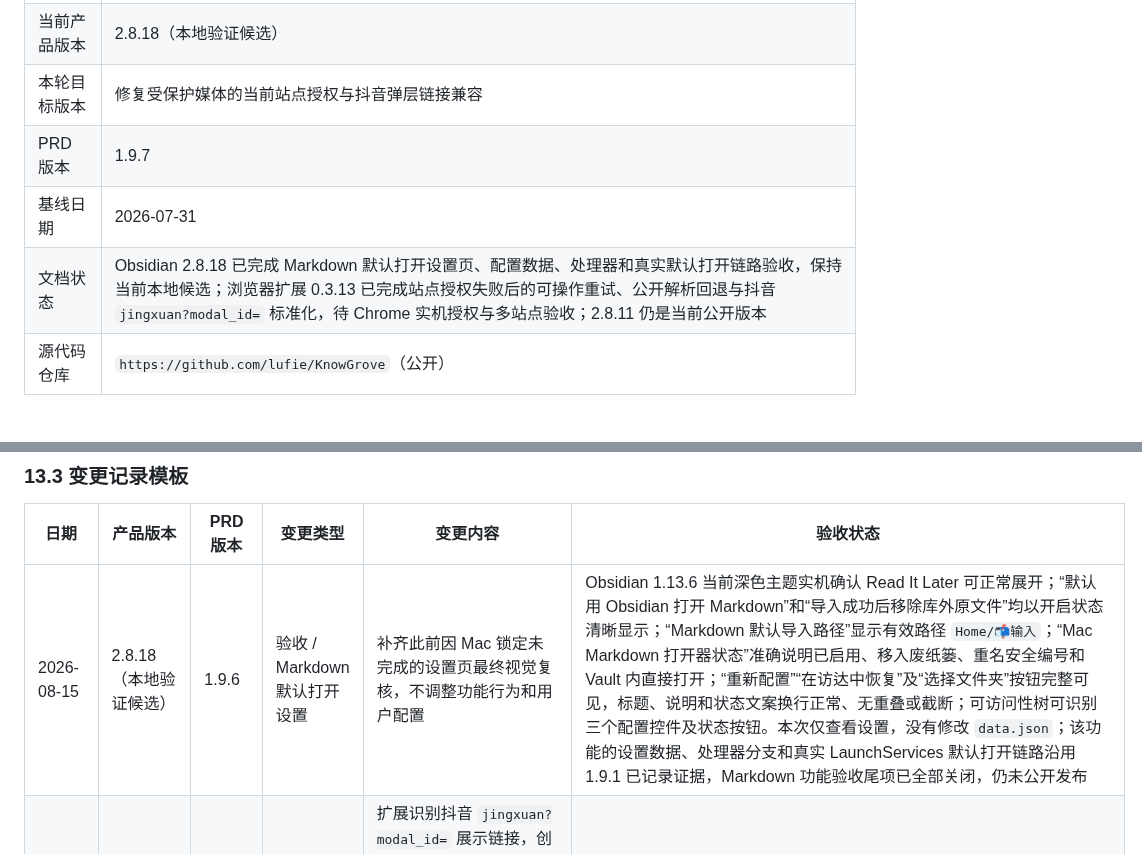
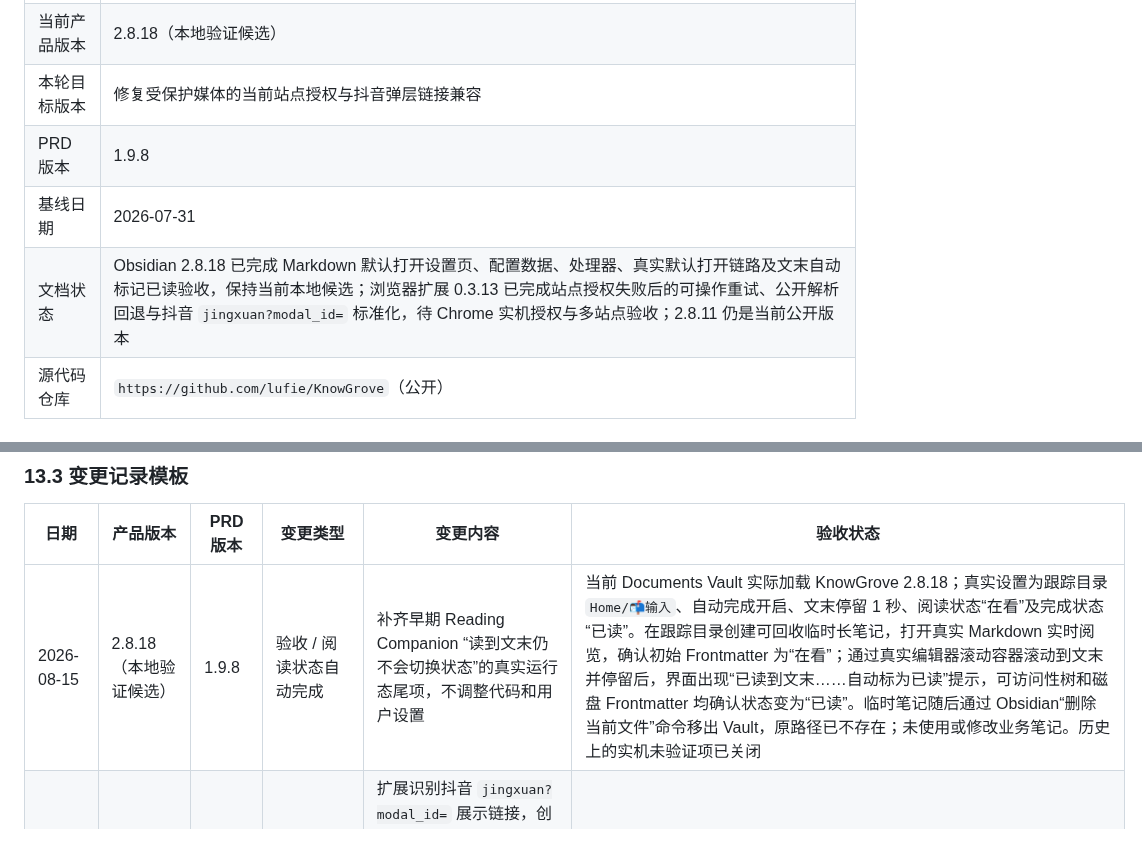
Before and after one commit to lufie/KnowGrove, a Markdown page: PRD.md, 2 parts joined by grey strips. GitHub-like rendering.

Commit message:
docs: close reading auto-finish runtime acceptance

```diff
--- a/PRD.md
+++ b/PRD.md
@@ -11,9 +11,9 @@
 | 产品形态 | Obsidian 桌面端插件 + 浏览器剪藏扩展 |
 | 当前产品版本 | 2.8.18（本地验证候选） |
 | 本轮目标版本 | 修复受保护媒体的当前站点授权与抖音弹层链接兼容 |
-| PRD 版本 | 1.9.7 |
+| PRD 版本 | 1.9.8 |
 | 基线日期 | 2026-07-31 |
-| 文档状态 | Obsidian 2.8.18 已完成 Markdown 默认打开设置页、配置数据、处理器和真实默认打开链路验收，保持当前本地候选；浏览器扩展 0.3.13 已完成站点授权失败后的可操作重试、公开解析回退与抖音 `jingxuan?modal_id=` 标准化，待 Chrome 实机授权与多站点验收；2.8.11 仍是当前公开版本 |
+| 文档状态 | Obsidian 2.8.18 已完成 Markdown 默认打开设置页、配置数据、处理器、真实默认打开链路及文末自动标记已读验收，保持当前本地候选；浏览器扩展 0.3.13 已完成站点授权失败后的可操作重试、公开解析回退与抖音 `jingxuan?modal_id=` 标准化，待 Chrome 实机授权与多站点验收；2.8.11 仍是当前公开版本 |
 | 源代码仓库 | `https://github.com/lufie/KnowGrove`（公开） |
 
 ## 2. 产品愿景
@@ -1002,7 +1002,7 @@ Runtime 1.0.x 托管：
 
 | 日期 | 产品版本 | PRD 版本 | 变更类型 | 变更内容 | 验收状态 |
 | --- | --- | --- | --- | --- | --- |
-| 2026-08-15 | 2.8.18（本地验证候选） | 1.9.6 | 验收 / Markdown 默认打开设置 | 补齐此前因 Mac 锁定未完成的设置页最终视觉复核，不调整功能行为和用户配置 | Obsidian 1.13.6 当前深色主题实机确认 Read It Later 可正常展开；“默认用 Obsidian 打开 Markdown”和“导入成功后移除库外原文件”均以开启状态清晰显示；“Markdown 默认导入路径”显示有效路径 `Home/📬输入`；“Mac Markdown 打开器状态”准确说明已启用、移入废纸篓、重名安全编号和 Vault 内直接打开；“重新配置”“在访达中恢复”及“选择文件夹”按钮完整可见，标题、说明和状态文案换行正常、无重叠或截断；可访问性树可识别三个配置控件及状态按钮。本次仅查看设置，没有修改 `data.json`；该功能的设置数据、处理器分支和真实 LaunchServices 默认打开链路沿用 1.9.1 已记录证据，Markdown 功能验收尾项已全部关闭，仍未公开发布 |
+| 2026-08-15 | 2.8.18（本地验证候选） | 1.9.8 | 验收 / 阅读状态自动完成 | 补齐早期 Reading Companion “读到文末仍不会切换状态”的真实运行态尾项，不调整代码和用户设置 | 当前 Documents Vault 实际加载 KnowGrove 2.8.18；真实设置为跟踪目录 `Home/📬输入`、自动完成开启、文末停留 1 秒、阅读状态“在看”及完成状态“已读”。在跟踪目录创建可回收临时长笔记，打开真实 Markdown 实时阅览，确认初始 Frontmatter 为“在看”；通过真实编辑器滚动容器滚动到文末并停留后，界面出现“已读到文末……自动标为已读”提示，可访问性树和磁盘 Frontmatter 均确认状态变为“已读”。临时笔记随后通过 Obsidian“删除当前文件”命令移出 Vault，原路径已不存在；未使用或修改业务笔记。历史上的实机未验证项已关闭 |
 | 2026-08-15 | 浏览器扩展 0.3.13 / Obsidian 2.8.18 | 1.9.7 | 修复 / 抖音精选弹层 / 链接标准化 | 扩展识别抖音 `jingxuan?modal_id=` 展示链接，创建任务前自动转换为下载器可识别的 `/video/<id>`；授权、Cookie 读取和 Referer 仍使用用户当前页面；恢复历史任务时对展示链接与标准链接做同源比较 | 扩展行为检查、官方 lint、248 项单元测试、生产构建和差异检查通过；实测原 `jingxuan` 链接被下载器拒绝为 Unsupported URL，转换后正确进入抖音新鲜 Cookie 分支；0.3.13 包结构与 SHA-256 已验证，Chrome 登录态最终写入待补 |
 | 2026-08-15 | 2.8.18（本地验证候选） | 1.9.6 | 验收 / Markdown 默认打开设置 | 补齐此前因 Mac 锁定未完成的设置页最终视觉复核，不调整功能行为和用户配置 | Obsidian 1.13.6 当前深色主题实机确认 Read It Later 可正常展开；“默认用 Obsidian 打开 Markdown”和“导入成功后移除库外原文件”均以开启状态清晰显示；“Markdown 默认导入路径”显示有效路径 `Home/📬输入`；“Mac Markdown 打开器状态”准确说明已启用、移入废纸篓、重名安全编号和 Vault 内直接打开；“重新配置”“在访达中恢复”及“选择文件夹”按钮完整可见，标题、说明和状态文案换行正常、无重叠或截断；可访问性树可识别三个配置控件及状态按钮。本次仅查看设置，没有修改 `data.json`；该功能的设置数据、处理器分支和真实 LaunchServices 默认打开链路沿用 1.9.1 已记录证据，Markdown 功能验收尾项已全部关闭，仍未公开发布 |
 | 2026-08-15 | 浏览器扩展 0.3.12 / Obsidian 2.8.18 | 1.9.5 | 修复 / 当前站点授权 / 可恢复交互 | 受保护媒体的权限拒绝改为独立错误分支；失败面板同时提供「允许当前站点并重试」和「使用公开解析」，不再让通用「重试」只刷新弹窗；权限请求仍保持为点击后的第一个异步步骤，且只请求当前页面的精确 origin | 类型检查、官方 lint、248 项单元测试、生产构建、扩展安全检查和差异检查通过；故障注入覆盖拒绝与同意两条权限分支；0.3.12 包结构与 SHA-256 已验证，Chrome 实机授权和多站点验收待补 |
```
